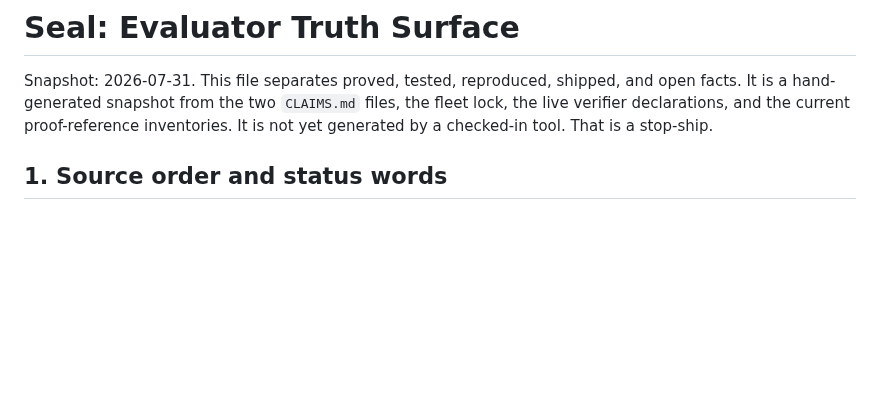
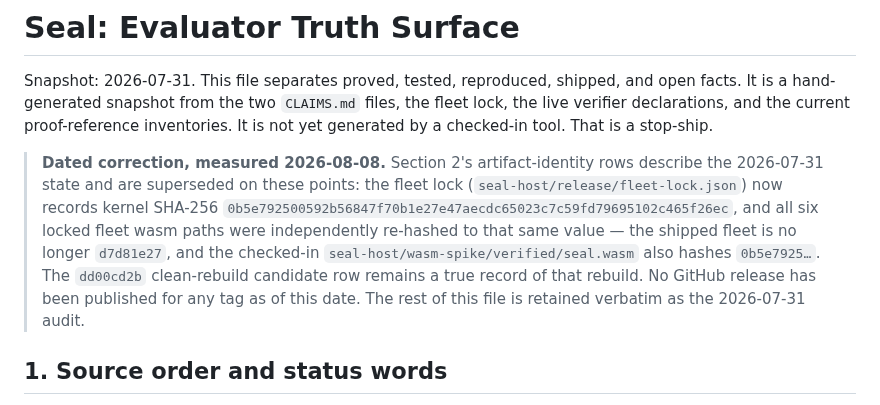
Before and after one commit to velvetmonkey/seal, a Markdown page: EVALUATOR-START.md, the part around the change. Rendered like a GitHub page; blank space fills up the shorter version.

Commit message:
docs: measured corrections to the two front doors
README: the five-minute path ends at 'ASSERT OK: 19/19' (measured
2026-08-08; the page said 17/17), and the showcase paragraph no longer
calls the scripted tool-call a 'live agent' — the demo's own provenance
records model=local-synthetic.

EVALUATOR-START: dated correction block under the snapshot header. The
2026-07-31 audit's shipped-fleet rows (d7d81e27) are superseded: the
fleet lock and all six locked wasm paths were re-hashed 2026-08-08 to
0b5e7925…, matching wasm-spike/verified. The audit body stays verbatim;
the correction is appended, not rewritten. Also states that no GitHub
release exists as of this date. linkcheck 27/0, claims-drift in sync.

Co-Authored-By: Claude Fable 5 <noreply@anthropic.com>

```diff
--- a/EVALUATOR-START.md
+++ b/EVALUATOR-START.md
@@ -4,6 +4,17 @@ Snapshot: 2026-07-31. This file separates proved, tested, reproduced, shipped,
 and open facts. It is a hand-generated snapshot from the two `CLAIMS.md` files,
 the fleet lock, the live verifier declarations, and the current proof-reference
 inventories. It is not yet generated by a checked-in tool. That is a stop-ship.
+
+> **Dated correction, measured 2026-08-08.** Section 2's artifact-identity rows
+> describe the 2026-07-31 state and are superseded on these points: the fleet
+> lock (`seal-host/release/fleet-lock.json`) now records kernel SHA-256
+> `0b5e792500592b56847f70b1e27e47aecdc65023c7c59fd79695102c465f26ec`, and all
+> six locked fleet wasm paths were independently re-hashed to that same value —
+> the shipped fleet is no longer `d7d81e27`, and the checked-in
+> `seal-host/wasm-spike/verified/seal.wasm` also hashes `0b5e7925…`. The
+> `dd00cd2b` clean-rebuild candidate row remains a true record of that rebuild.
+> No GitHub release has been published for any tag as of this date. The rest of
+> this file is retained verbatim as the 2026-07-31 audit.
 
 ## 1. Source order and status words
 
```
Also changed, not shown: 1 other file.
